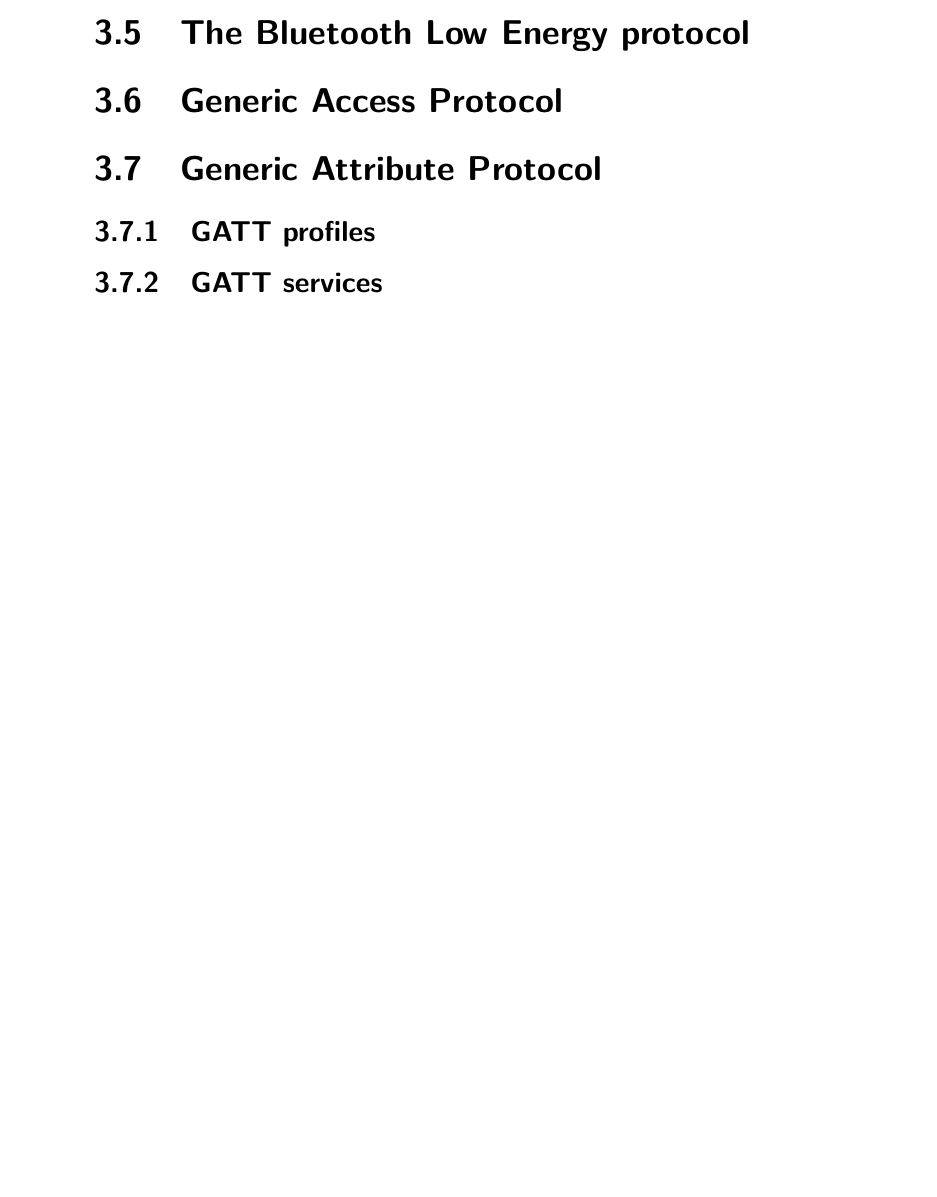
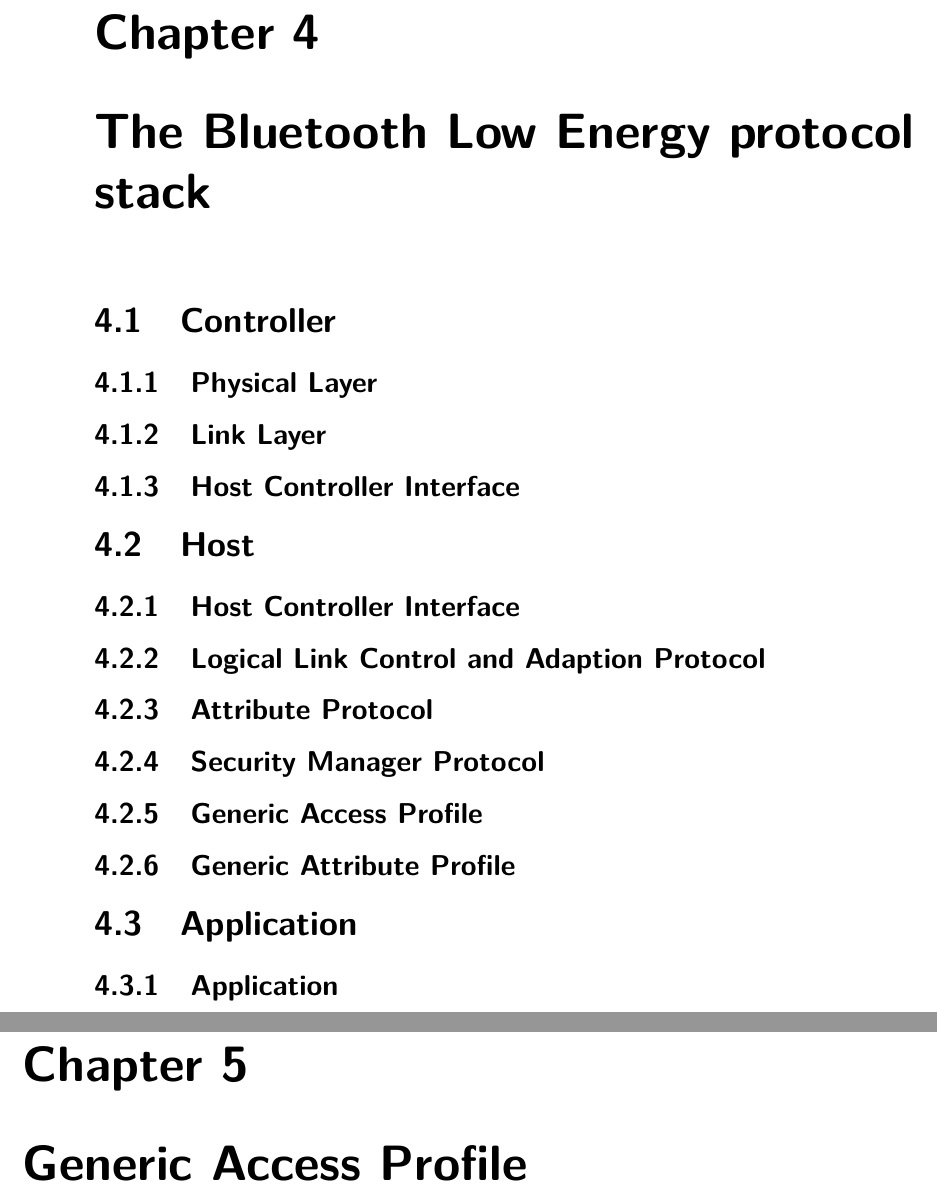
Before and after one commit to JanVanBraeckel/bachelorproef_tin3_2015-2016, a LaTeX thesis (Scriptie/tin-bachproef.tex): part of page 9 of 15 before the commit and two parts of pages 11 and 12 of 19 after it, the two joined at a grey line, cut at the place of the change, the shorter picture padded with empty space. Compiled offline with pdfLaTeX; a missing bibliography style is replaced by a similar one.

Commit message:
Further work out paper structure

```diff
--- a/Scriptie/tin-bachproef.tex
+++ b/Scriptie/tin-bachproef.tex
@@ -249,25 +249,46 @@
 \section{How low energy is achieved}
 \label{sec:lowenergy}
 
-\section{The Bluetooth Low Energy protocol}
-\label{sec:protocolbasics}
+\chapter{The Bluetooth Low Energy protocol stack}
+\label{sec:protocolstack}
 
-\section{Generic Access Protocol}
-\label{sec:gap}
+\section{Controller}
+\label{sec:stackController}
 
-\section{Generic Attribute Protocol}
-\label{sec:gatt}
+\subsection{Physical Layer}
+\label{subsec:controllerPHY}
 
-\subsection{GATT profiles}
-\label{subsec:profiles}
+\subsection{Link Layer}
+\label{subsec:controllerLL}
 
-\subsection{GATT services}
-\label{subsec:services}
+\subsection{Host Controller Interface}
+\label{subsec:controllerHCI}
 
-\subsection{Characteristics}
-\label{subsec:characteristics}
+\section{Host}
+\label{sec:stackHost}
 
-\subsection{Descriptors}
-\label{subsec:descriptors}
+\subsection{Host Controller Interface}
+\label{subsec:hostHCI}
 
-\chapter{Building your own server or using an existing one}
+\subsection{Logical Link Control and Adaption Protocol}
+\label{subsec:hostATTL2CAP}
+
+\subsection{Attribute Protocol}
+\label{subsec:hostATT}
+
+\subsection{Security Manager Protocol}
+\label{subsec:hostSMP}
+
+\subsection{Generic Access Profile}
+\label{subsec:hostGAP}
+
+\subsection{Generic Attribute Profile}
+\label{subsec:hostGATT}
+
+\section{Application}
+\label{sec:stackApplication}
+
+\subsection{Application}
+\label{subsec:applicationApp}
+
+\chapter{Generic Access Profile}
```
Also changed, not shown: Scriptie/tin-bachproef.pdf, Scriptie/tin-bachproef.tex (18 more changed lines).
